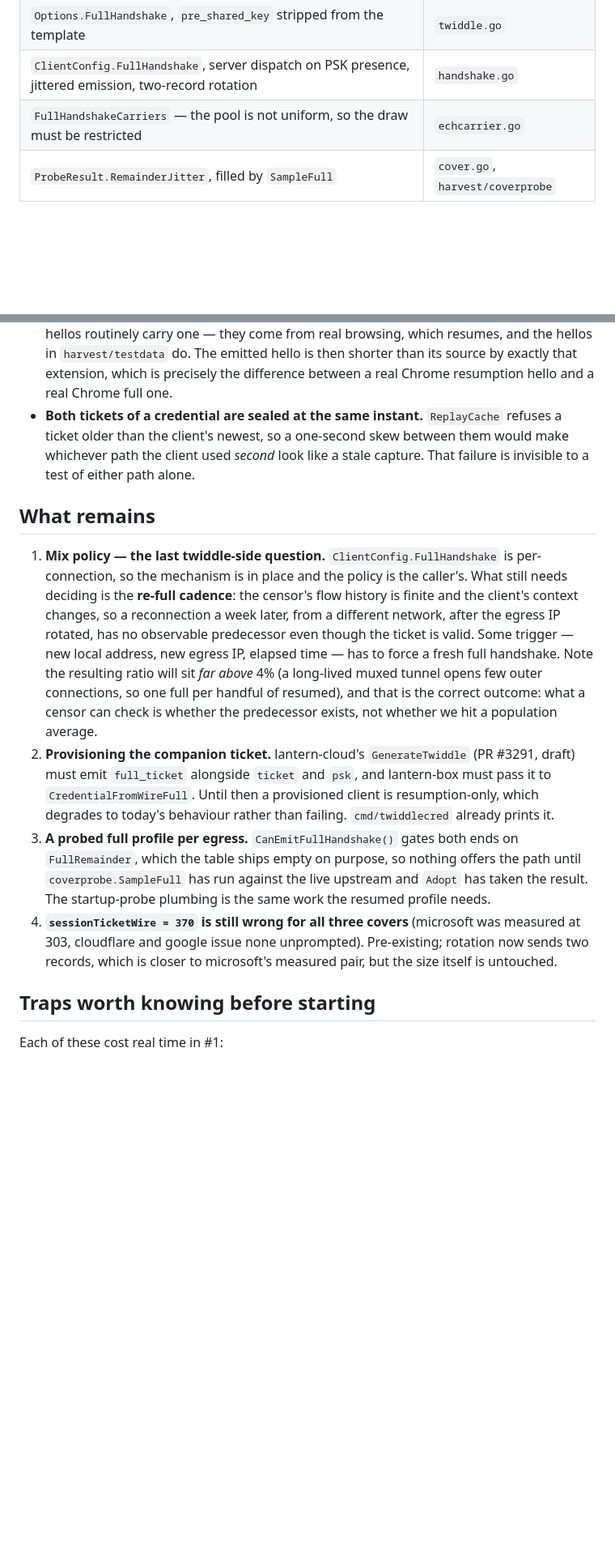
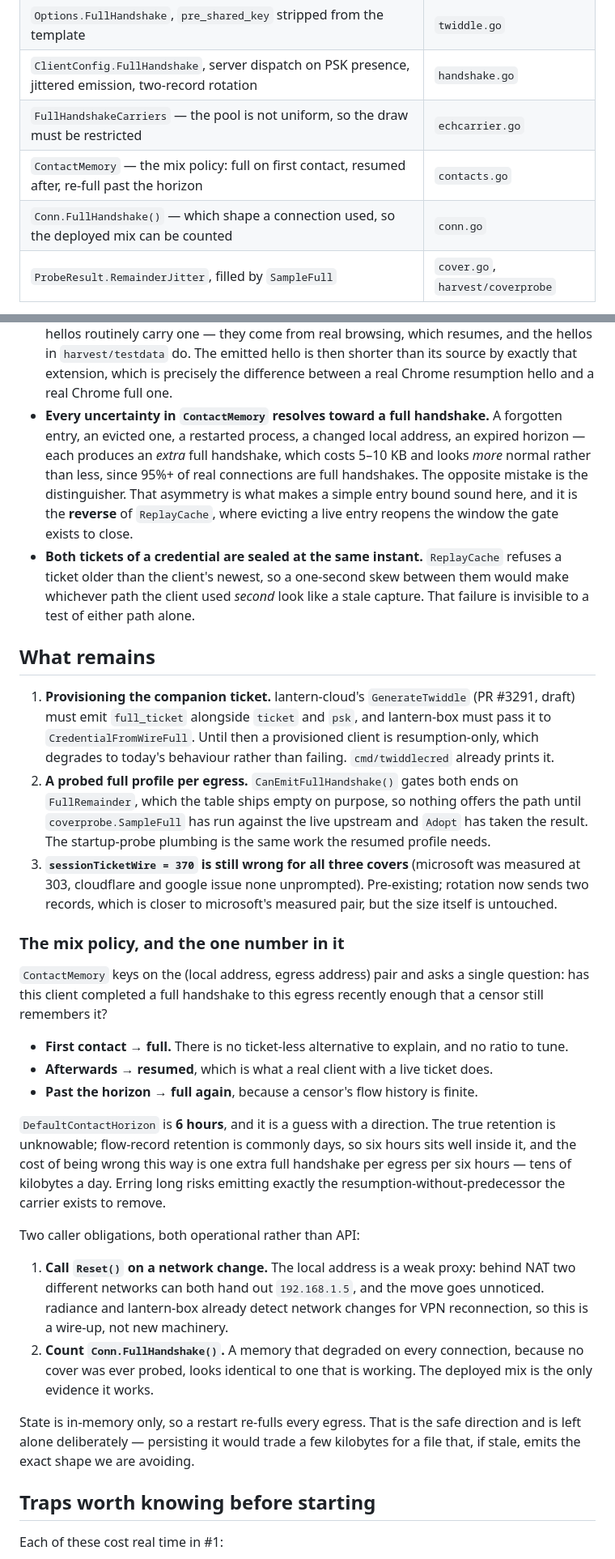
Before and after one commit to getlantern/twiddle, a Markdown page: docs/full-handshake-carrier.md, 2 parts joined by grey strips. Shown at 81% size. Drawn GitHub-style; blank space fills up the shorter version.

Commit message:
docs: record the mix policy and the two obligations it puts on callers
The re-full cadence was the last open twiddle-side question and is now built,
so it moves out of "what remains" and into a section of its own. Documents the
one number in it -- a six-hour horizon, which is a guess with a direction:
unknowable retention, days of flow records in practice, and the cost of being
wrong this way is tens of kilobytes a day while the cost of erring long is the
shape the carrier exists to remove.

Names the two obligations, both of which are wire-up rather than API and both
of which fail quietly if skipped: calling Reset on a network change, because
the local address is a weak proxy behind NAT and two networks can hand out the
same private address, and counting Conn.FullHandshake, because a memory that
degraded on every connection looks identical to one that is working.

Also states why the state is deliberately in-memory: a restart re-fulls every
egress, which is the safe direction, and persisting it would trade a few
kilobytes for a file that emits the wrong shape when stale.

Co-Authored-By: Claude Opus 5 <noreply@anthropic.com>

```diff
--- a/docs/full-handshake-carrier.md
+++ b/docs/full-handshake-carrier.md
@@ -236,6 +236,8 @@ All of it mutation-tested — every guarantee below has a deliberate break that
 | `Options.FullHandshake`, `pre_shared_key` stripped from the template | `twiddle.go` |
 | `ClientConfig.FullHandshake`, server dispatch on PSK presence, jittered emission, two-record rotation | `handshake.go` |
 | `FullHandshakeCarriers` — the pool is not uniform, so the draw must be restricted | `echcarrier.go` |
+| `ContactMemory` — the mix policy: full on first contact, resumed after, re-full past the horizon | `contacts.go` |
+| `Conn.FullHandshake()` — which shape a connection used, so the deployed mix can be counted | `conn.go` |
 | `ProbeResult.RemainderJitter`, filled by `SampleFull` | `cover.go`, `harvest/coverprobe` |
 
 Measured end to end against the microsoft profile: **ServerHello 1215, ccs 6, remainder
@@ -252,31 +254,55 @@ Three decisions worth knowing, because each looks like an omission until you see
   carry one — they come from real browsing, which resumes, and the hellos in `harvest/testdata` do. The
   emitted hello is then shorter than its source by exactly that extension, which is precisely the
   difference between a real Chrome resumption hello and a real Chrome full one.
+- **Every uncertainty in `ContactMemory` resolves toward a full handshake.** A forgotten entry, an evicted
+  one, a restarted process, a changed local address, an expired horizon — each produces an *extra* full
+  handshake, which costs 5–10 KB and looks *more* normal rather than less, since 95%+ of real connections
+  are full handshakes. The opposite mistake is the distinguisher. That asymmetry is what makes a simple
+  entry bound sound here, and it is the **reverse** of `ReplayCache`, where evicting a live entry reopens
+  the window the gate exists to close.
 - **Both tickets of a credential are sealed at the same instant.** `ReplayCache` refuses a ticket older
   than the client's newest, so a one-second skew between them would make whichever path the client used
   *second* look like a stale capture. That failure is invisible to a test of either path alone.
 
 ## What remains
 
-1. **Mix policy — the last twiddle-side question.** `ClientConfig.FullHandshake` is per-connection, so the
-   mechanism is in place and the policy is the caller's. What still needs deciding is the **re-full
-   cadence**: the censor's flow history is finite and the client's context changes, so a reconnection a
-   week later, from a different network, after the egress IP rotated, has no observable predecessor even
-   though the ticket is valid. Some trigger — new local address, new egress IP, elapsed time — has to force
-   a fresh full handshake. Note the resulting ratio will sit *far above* 4% (a long-lived muxed tunnel
-   opens few outer connections, so one full per handful of resumed), and that is the correct outcome: what
-   a censor can check is whether the predecessor exists, not whether we hit a population average.
-2. **Provisioning the companion ticket.** lantern-cloud's `GenerateTwiddle` (PR #3291, draft) must emit
+1. **Provisioning the companion ticket.** lantern-cloud's `GenerateTwiddle` (PR #3291, draft) must emit
    `full_ticket` alongside `ticket` and `psk`, and lantern-box must pass it to `CredentialFromWireFull`.
    Until then a provisioned client is resumption-only, which degrades to today's behaviour rather than
    failing. `cmd/twiddlecred` already prints it.
-3. **A probed full profile per egress.** `CanEmitFullHandshake()` gates both ends on `FullRemainder`, which
+2. **A probed full profile per egress.** `CanEmitFullHandshake()` gates both ends on `FullRemainder`, which
    the table ships empty on purpose, so nothing offers the path until `coverprobe.SampleFull` has run
    against the live upstream and `Adopt` has taken the result. The startup-probe plumbing is the same work
    the resumed profile needs.
-4. **`sessionTicketWire = 370` is still wrong for all three covers** (microsoft was measured at 303,
+3. **`sessionTicketWire = 370` is still wrong for all three covers** (microsoft was measured at 303,
    cloudflare and google issue none unprompted). Pre-existing; rotation now sends two records, which is
    closer to microsoft's measured pair, but the size itself is untouched.
+
+### The mix policy, and the one number in it
+
+`ContactMemory` keys on the (local address, egress address) pair and asks a single question: has this
+client completed a full handshake to this egress recently enough that a censor still remembers it?
+
+- **First contact → full.** There is no ticket-less alternative to explain, and no ratio to tune.
+- **Afterwards → resumed**, which is what a real client with a live ticket does.
+- **Past the horizon → full again**, because a censor's flow history is finite.
+
+`DefaultContactHorizon` is **6 hours**, and it is a guess with a direction. The true retention is
+unknowable; flow-record retention is commonly days, so six hours sits well inside it, and the cost of
+being wrong this way is one extra full handshake per egress per six hours — tens of kilobytes a day.
+Erring long risks emitting exactly the resumption-without-predecessor the carrier exists to remove.
+
+Two caller obligations, both operational rather than API:
+
+1. **Call `Reset()` on a network change.** The local address is a weak proxy: behind NAT two different
+   networks can both hand out `192.168.1.5`, and the move goes unnoticed. radiance and lantern-box already
+   detect network changes for VPN reconnection, so this is a wire-up, not new machinery.
+2. **Count `Conn.FullHandshake()`.** A memory that degraded on every connection, because no cover was ever
+   probed, looks identical to one that is working. The deployed mix is the only evidence it works.
+
+State is in-memory only, so a restart re-fulls every egress. That is the safe direction and is left alone
+deliberately — persisting it would trade a few kilobytes for a file that, if stale, emits the exact shape
+we are avoiding.
 
 ## Traps worth knowing before starting
 
```
